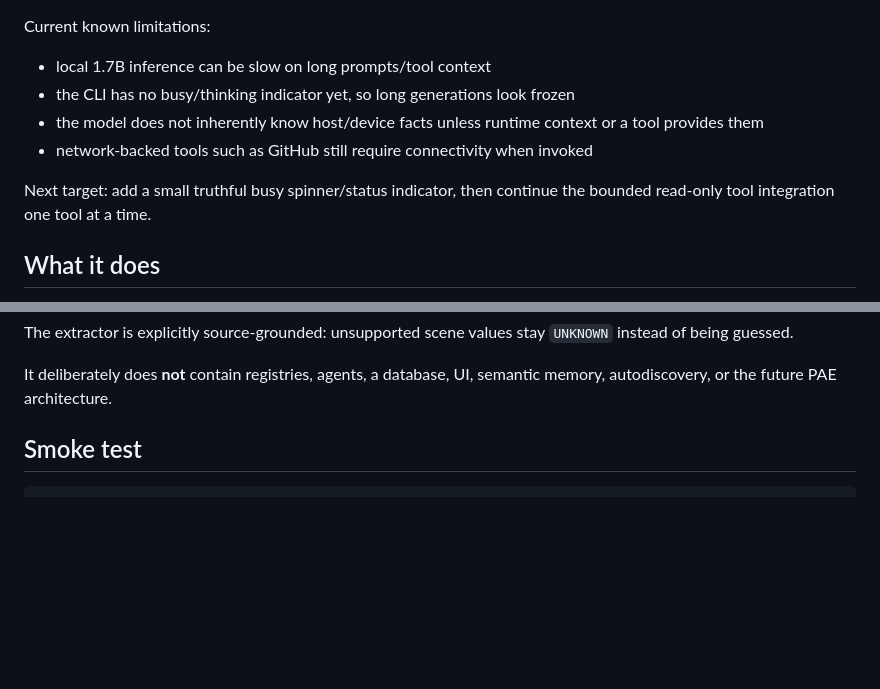
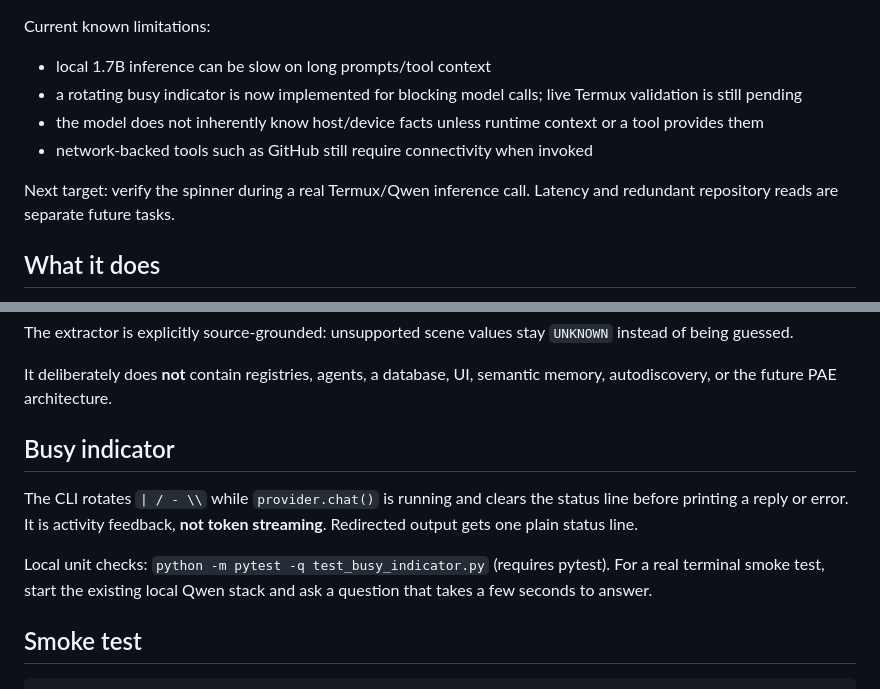
Before and after one commit to hssgj/PAE, a Markdown page: prototype_v0/README.md, 2 parts joined by grey strips. Rendered like a GitHub page; blank space fills up the shorter version.

Commit message:
prototype_v0: document spinner behavior and pending Termux smoke test

```diff
--- a/prototype_v0/README.md
+++ b/prototype_v0/README.md
@@ -16,11 +16,11 @@ Verified on Android/Termux:
 Current known limitations:
 
 - local 1.7B inference can be slow on long prompts/tool context
-- the CLI has no busy/thinking indicator yet, so long generations look frozen
+- a rotating busy indicator is now implemented for blocking model calls; live Termux validation is still pending
 - the model does not inherently know host/device facts unless runtime context or a tool provides them
 - network-backed tools such as GitHub still require connectivity when invoked
 
-Next target: add a small truthful busy spinner/status indicator, then continue the bounded read-only tool integration one tool at a time.
+Next target: verify the spinner during a real Termux/Qwen inference call. Latency and redundant repository reads are separate future tasks.
 
 ## What it does
 
@@ -43,6 +43,12 @@ The extractor is explicitly source-grounded: unsupported scene values stay
 
 It deliberately does **not** contain registries, agents, a database, UI,
 semantic memory, autodiscovery, or the future PAE architecture.
+
+## Busy indicator
+
+The CLI rotates `| / - \\` while `provider.chat()` is running and clears the status line before printing a reply or error. It is activity feedback, **not token streaming**. Redirected output gets one plain status line.
+
+Local unit checks: `python -m pytest -q test_busy_indicator.py` (requires pytest). For a real terminal smoke test, start the existing local Qwen stack and ask a question that takes a few seconds to answer.
 
 ## Smoke test
 
```
